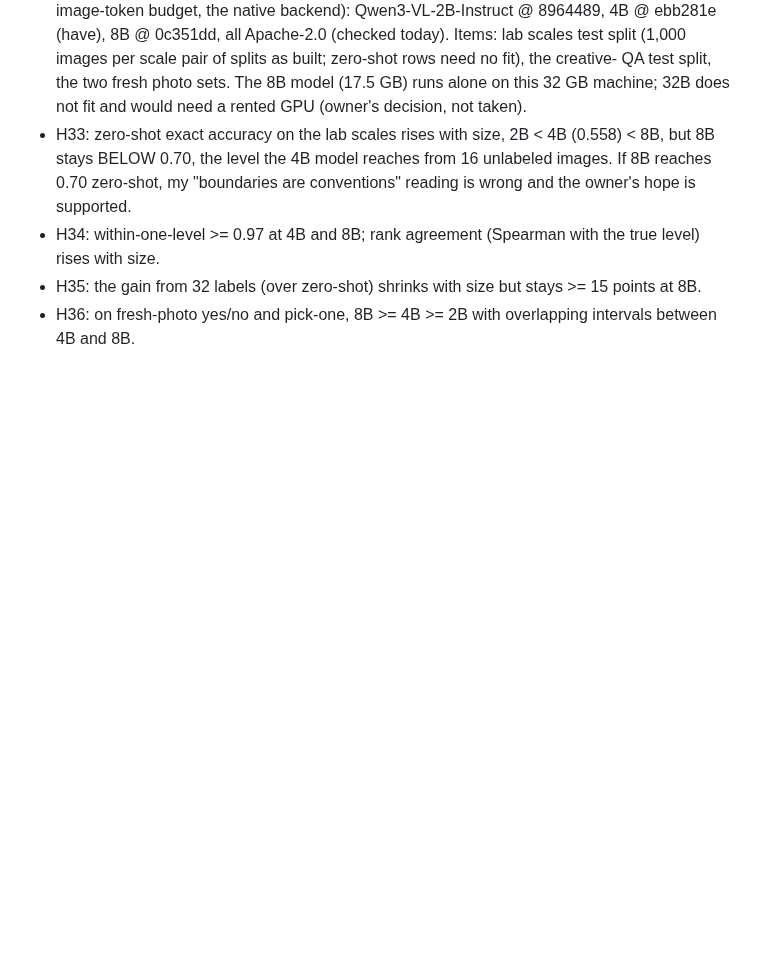
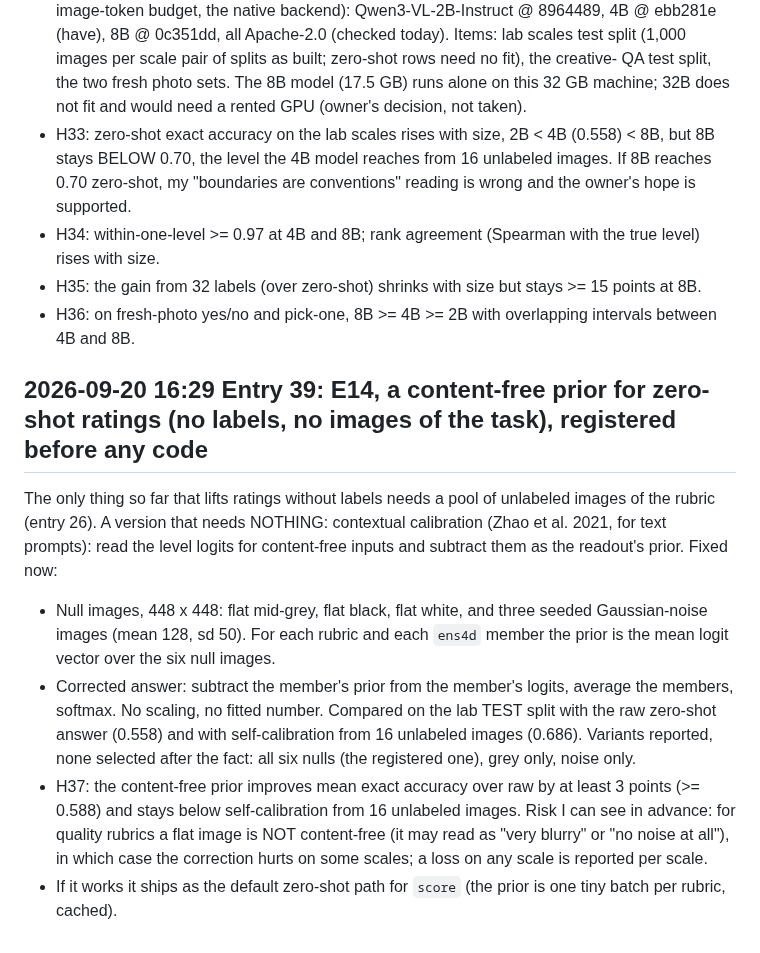
Before and after one commit to yoheinakajima/glance, a Markdown page: lab/NOTES.md, the part around the change. GitHub-like rendering; blank space fills up the shorter version.

Commit message:
notebook entry 39: E14 registered: content-free prior for zero-shot ratings
Co-Authored-By: Claude Fable 5.1 <noreply@anthropic.com>

```diff
--- a/lab/NOTES.md
+++ b/lab/NOTES.md
@@ -1281,3 +1281,20 @@ so that examples stop being necessary ("nobody wants to prepare labeled examples
 - H34: within-one-level >= 0.97 at 4B and 8B; rank agreement (Spearman with the true level) rises with size.
 - H35: the gain from 32 labels (over zero-shot) shrinks with size but stays >= 15 points at 8B.
 - H36: on fresh-photo yes/no and pick-one, 8B >= 4B >= 2B with overlapping intervals between 4B and 8B.
+
+## 2026-09-20 16:29 Entry 39: E14, a content-free prior for zero-shot ratings (no labels, no images of the task), registered before any code
+
+The only thing so far that lifts ratings without labels needs a pool of unlabeled images of the rubric (entry 26). A
+version that needs NOTHING: contextual calibration (Zhao et al. 2021, for text prompts): read the level logits for
+content-free inputs and subtract them as the readout's prior. Fixed now:
+- Null images, 448 x 448: flat mid-grey, flat black, flat white, and three seeded Gaussian-noise images (mean 128,
+  sd 50). For each rubric and each `ens4d` member the prior is the mean logit vector over the six null images.
+- Corrected answer: subtract the member's prior from the member's logits, average the members, softmax. No scaling, no
+  fitted number. Compared on the lab TEST split with the raw zero-shot answer (0.558) and with self-calibration from 16
+  unlabeled images (0.686). Variants reported, none selected after the fact: all six nulls (the registered one), grey
+  only, noise only.
+- H37: the content-free prior improves mean exact accuracy over raw by at least 3 points (>= 0.588) and stays below
+  self-calibration from 16 unlabeled images. Risk I can see in advance: for quality rubrics a flat image is NOT
+  content-free (it may read as "very blurry" or "no noise at all"), in which case the correction hurts on some scales;
+  a loss on any scale is reported per scale.
+- If it works it ships as the default zero-shot path for `score` (the prior is one tiny batch per rubric, cached).
```
